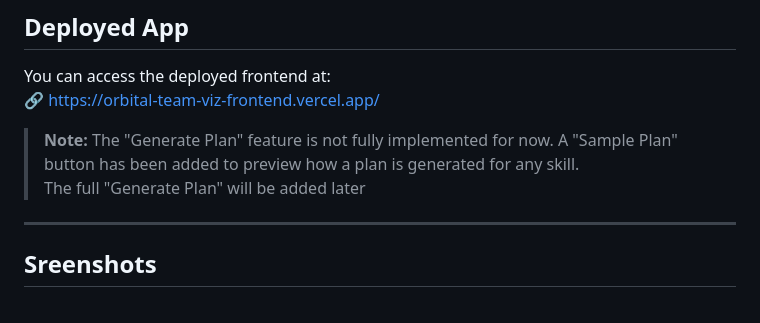
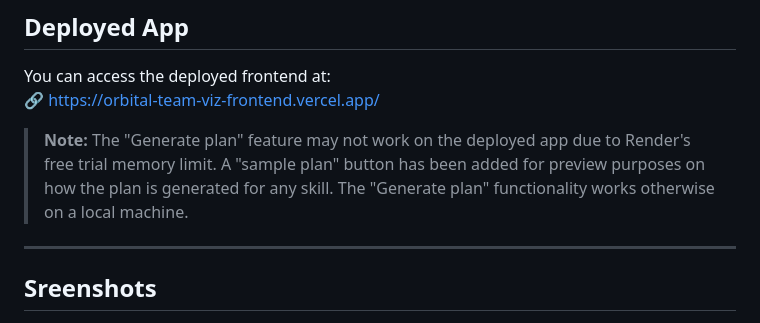
Before and after one commit to ZayK1/Orbital-TeamYiZ, a Markdown page: README.md, the part around the change. Drawn GitHub-style.

```diff
--- a/README.md
+++ b/README.md
@@ -84,9 +84,7 @@ YiZ Planner follows a classic **client-server architecture**:
 You can access the deployed frontend at:
 🔗 [https://orbital-team-viz-frontend.vercel.app/](https://orbital-team-viz-frontend.vercel.app/)
 
-> **Note:** The "Generate Plan" feature is not fully implemented for now.
-> A "Sample Plan" button has been added to preview how a plan is generated for any skill.
-> The full "Generate Plan" will be added later
+> **Note:** The "Generate plan" feature may not work on the deployed app due to Render's free trial memory limit. A "sample plan" button has been added for preview purposes on how the plan is generated for any skill. The "Generate plan" functionality works otherwise on a local machine.
 
 ---
 
```
